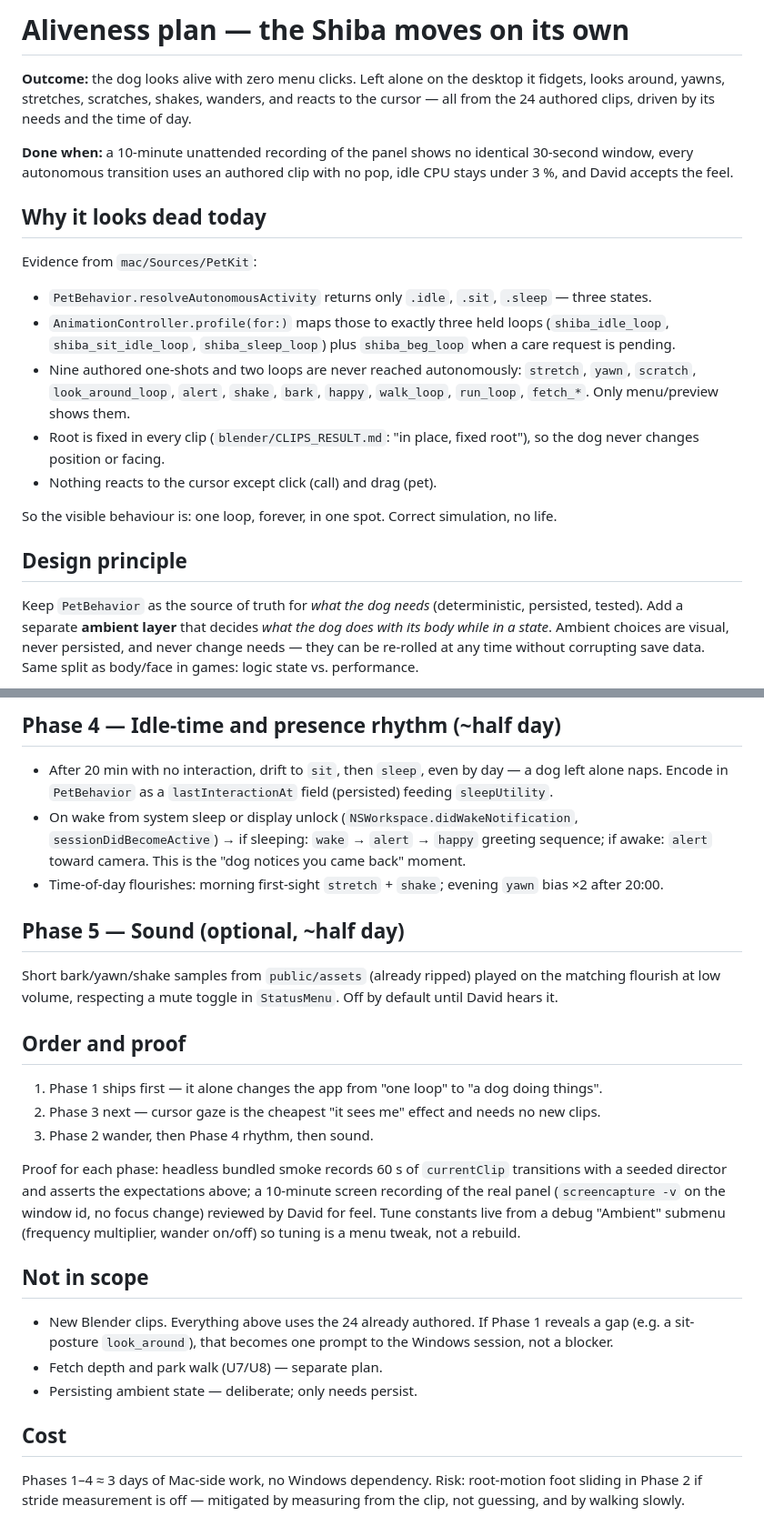
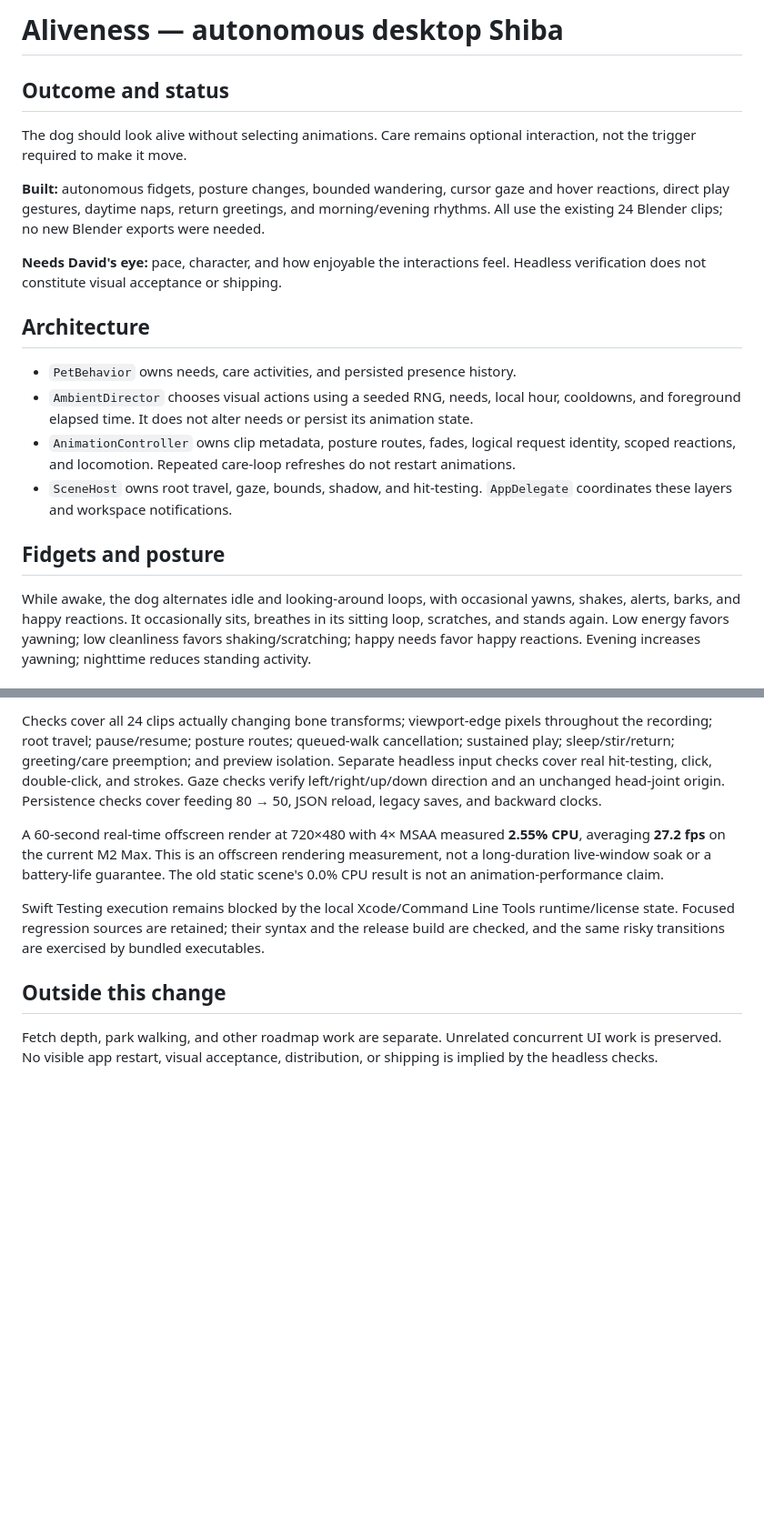
Before and after one commit to davedoodz/nintendogs, a Markdown page: docs/ALIVENESS_PLAN.md, 2 parts joined by grey strips. Shown at 91% size. Drawn GitHub-style; blank space fills up the shorter version.

Commit message:
docs: record autonomous presence implementation

```diff
--- a/docs/ALIVENESS_PLAN.md
+++ b/docs/ALIVENESS_PLAN.md
@@ -1,22 +1,21 @@
-# Aliveness plan — the Shiba moves on its own
+# Aliveness — autonomous desktop Shiba
 
-**Outcome:** the dog looks alive with zero menu clicks. Left alone on the desktop it fidgets, looks around, yawns, stretches, scratches, shakes, wanders, and reacts to the cursor — all from the 24 authored clips, driven by its needs and the time of day.
+## Outcome and status
 
-**Done when:** a 10-minute unattended recording of the panel shows no identical 30-second window, every autonomous transition uses an authored clip with no pop, idle CPU stays under 3 %, and David accepts the feel.
+The dog should look alive without selecting animations. Care remains optional interaction, not the trigger required to make it move.
 
-## Why it looks dead today
+**Built:** autonomous fidgets, posture changes, bounded wandering, cursor gaze and hover reactions, direct play gestures, daytime naps, return greetings, and morning/evening rhythms. All use the existing 24 Blender clips; no new Blender exports were needed.
 
-Evidence from `mac/Sources/PetKit`:
+**Needs David's eye:** pace, character, and how enjoyable the interactions feel. Headless verification does not constitute visual acceptance or shipping.
 
-- `PetBehavior.resolveAutonomousActivity` returns only `.idle`, `.sit`, `.sleep` — three states.
-- `AnimationController.profile(for:)` maps those to exactly three held loops (`shiba_idle_loop`, `shiba_sit_idle_loop`, `shiba_sleep_loop`) plus `shiba_beg_loop` when a care request is pending.
-- Nine authored one-shots and two loops are never reached autonomously: `stretch`, `yawn`, `scratch`, `look_around_loop`, `alert`, `shake`, `bark`, `happy`, `walk_loop`, `run_loop`, `fetch_*`. Only menu/preview shows them.
-- Root is fixed in every clip (`blender/CLIPS_RESULT.md`: "in place, fixed root"), so the dog never changes position or facing.
-- Nothing reacts to the cursor except click (call) and drag (pet).
+## Architecture
 
-So the visible behaviour is: one loop, forever, in one spot. Correct simulation, no life.
+- `PetBehavior` owns needs, care activities, and persisted presence history.
+- `AmbientDirector` chooses visual actions using a seeded RNG, needs, local hour, cooldowns, and foreground elapsed time. It does not alter needs or persist its animation state.
+- `AnimationController` owns clip metadata, posture routes, fades, logical request identity, scoped reactions, and locomotion. Repeated care-loop refreshes do not restart animations.
+- `SceneHost` owns root travel, gaze, bounds, shadow, and hit-testing. `AppDelegate` coordinates these layers and workspace notifications.
 
-## Design principle
+## Fidgets and posture
 
-Keep `PetBehavior` as the source of truth for *what the dog needs* (deterministic, persisted, tested). Add a separate **ambient layer** that decides *what the dog does with its body while in a state*. Ambient choices are visual, never persisted, and never change needs — they can be re-rolled at any time without corrupting save data. Same split as body/face in games: logic state vs. performance.
+While awake, the dog alternates idle and looking-around loops, with occasional yawns, shakes, alerts, barks, and happy reactions. It occasionally sits, breathes in its sitting loop, scratches, and stands again. Low energy favors yawning; low cleanliness favors shaking/scratching; happy needs favor happy reactions. Evening increases yawning; nighttime reduces standing activity.
 
@@ -86,28 +71,10 @@ Additive head aim must respect the rigid-skinning rule (`docs/ANIMATION_CONTRACT
 
-## Phase 4 — Idle-time and presence rhythm (~half day)
+Checks cover all 24 clips actually changing bone transforms; viewport-edge pixels throughout the recording; root travel; pause/resume; posture routes; queued-walk cancellation; sustained play; sleep/stir/return; greeting/care preemption; and preview isolation. Separate headless input checks cover real hit-testing, click, double-click, and strokes. Gaze checks verify left/right/up/down direction and an unchanged head-joint origin. Persistence checks cover feeding 80 → 50, JSON reload, legacy saves, and backward clocks.
 
-- After 20 min with no interaction, drift to `sit`, then `sleep`, even by day — a dog left alone naps. Encode in `PetBehavior` as a `lastInteractionAt` field (persisted) feeding `sleepUtility`.
-- On wake from system sleep or display unlock (`NSWorkspace.didWakeNotification`, `sessionDidBecomeActive`) → if sleeping: `wake` → `alert` → `happy` greeting sequence; if awake: `alert` toward camera. This is the "dog notices you came back" moment.
-- Time-of-day flourishes: morning first-sight `stretch` + `shake`; evening `yawn` bias ×2 after 20:00.
+A 60-second real-time offscreen render at 720×480 with 4× MSAA measured **2.55% CPU**, averaging **27.2 fps** on the current M2 Max. This is an offscreen rendering measurement, not a long-duration live-window soak or a battery-life guarantee. The old static scene's 0.0% CPU result is not an animation-performance claim.
 
-## Phase 5 — Sound (optional, ~half day)
+Swift Testing execution remains blocked by the local Xcode/Command Line Tools runtime/license state. Focused regression sources are retained; their syntax and the release build are checked, and the same risky transitions are exercised by bundled executables.
 
-Short bark/yawn/shake samples from `public/assets` (already ripped) played on the matching flourish at low volume, respecting a mute toggle in `StatusMenu`. Off by default until David hears it.
+## Outside this change
 
-## Order and proof
-
-1. Phase 1 ships first — it alone changes the app from "one loop" to "a dog doing things".
-2. Phase 3 next — cursor gaze is the cheapest "it sees me" effect and needs no new clips.
-3. Phase 2 wander, then Phase 4 rhythm, then sound.
-
-Proof for each phase: headless bundled smoke records 60 s of `currentClip` transitions with a seeded director and asserts the expectations above; a 10-minute screen recording of the real panel (`screencapture -v` on the window id, no focus change) reviewed by David for feel. Tune constants live from a debug "Ambient" submenu (frequency multiplier, wander on/off) so tuning is a menu tweak, not a rebuild.
-
-## Not in scope
-
-- New Blender clips. Everything above uses the 24 already authored. If Phase 1 reveals a gap (e.g. a sit-posture `look_around`), that becomes one prompt to the Windows session, not a blocker.
-- Fetch depth and park walk (U7/U8) — separate plan.
-- Persisting ambient state — deliberate; only needs persist.
-
-## Cost
-
-Phases 1–4 ≈ 3 days of Mac-side work, no Windows dependency. Risk: root-motion foot sliding in Phase 2 if stride measurement is off — mitigated by measuring from the clip, not guessing, and by walking slowly.
+Fetch depth, park walking, and other roadmap work are separate. Unrelated concurrent UI work is preserved. No visible app restart, visual acceptance, distribution, or shipping is implied by the headless checks.
```
Also changed, not shown: other parts of docs/ALIVENESS_PLAN.md (+30 -44 lines), README.md (+3 -3 lines), docs/ANIMATION_CONTRACT.md (+4 -2 lines).
